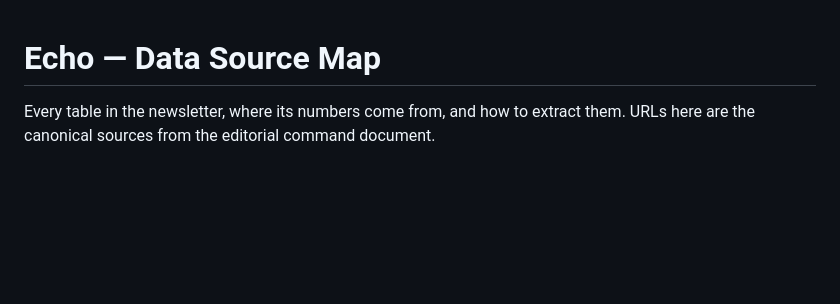
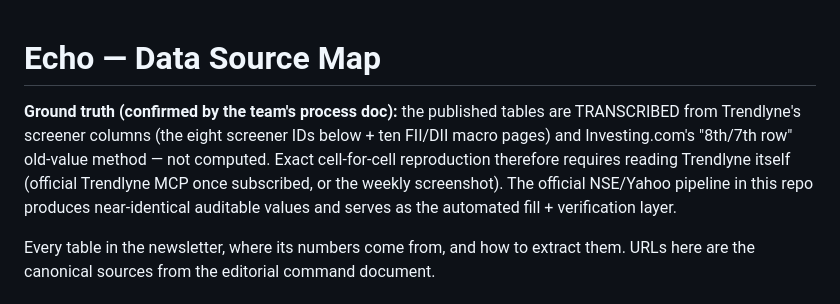
Before and after one commit to vikasbanjare/Stock-Market-Data-Research, a Markdown page: reference/data_sources.md, the part around the change. GitHub-like rendering; blank space fills up the shorter version.

Commit message:
Record ground truth: published tables are transcribed from Trendlyne columns
https://claude.ai/code/session_01NDeVYnid9JhNYXfTo4RGQV

```diff
--- a/reference/data_sources.md
+++ b/reference/data_sources.md
@@ -1,4 +1,13 @@
 # Echo — Data Source Map
+
+**Ground truth (confirmed by the team's process doc):** the published
+tables are TRANSCRIBED from Trendlyne's screener columns (the eight
+screener IDs below + ten FII/DII macro pages) and Investing.com's
+"8th/7th row" old-value method — not computed. Exact cell-for-cell
+reproduction therefore requires reading Trendlyne itself (official
+Trendlyne MCP once subscribed, or the weekly screenshot). The official
+NSE/Yahoo pipeline in this repo produces near-identical auditable
+values and serves as the automated fill + verification layer.
 
 Every table in the newsletter, where its numbers come from, and how to
 extract them. URLs here are the canonical sources from the editorial
```
